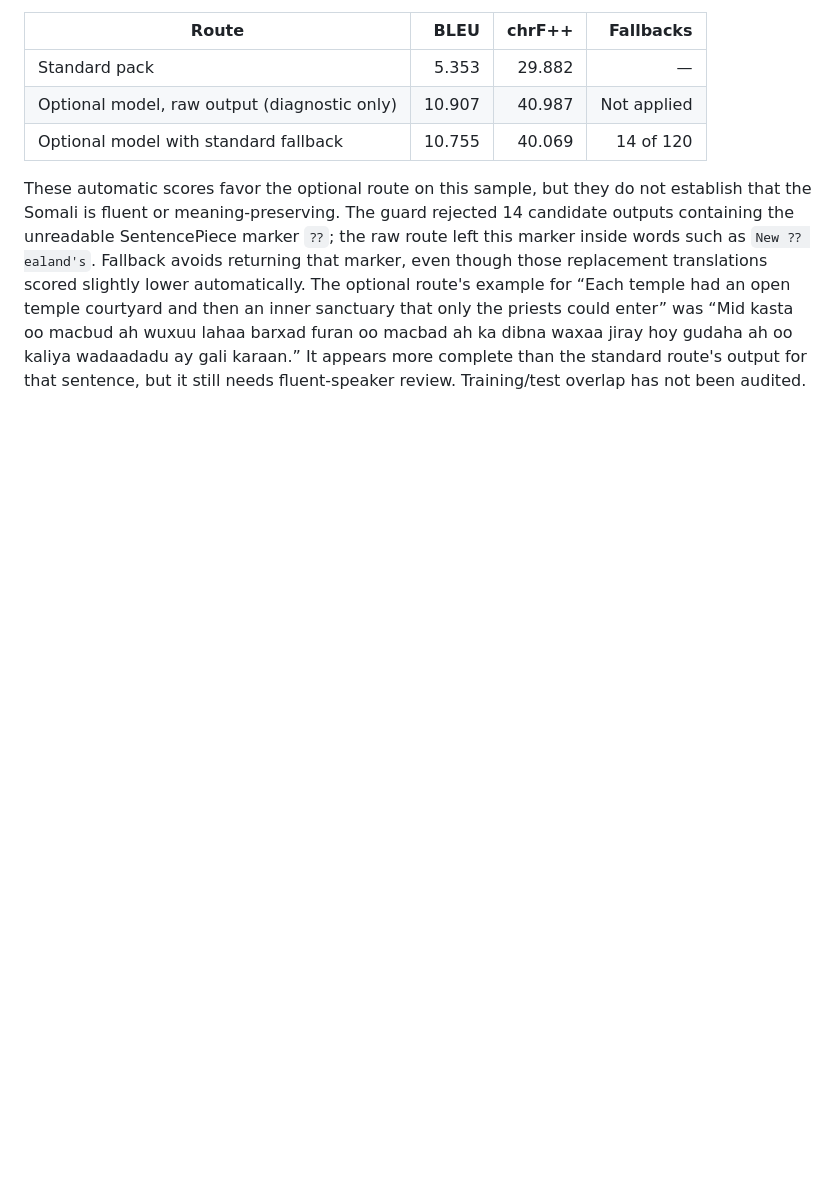
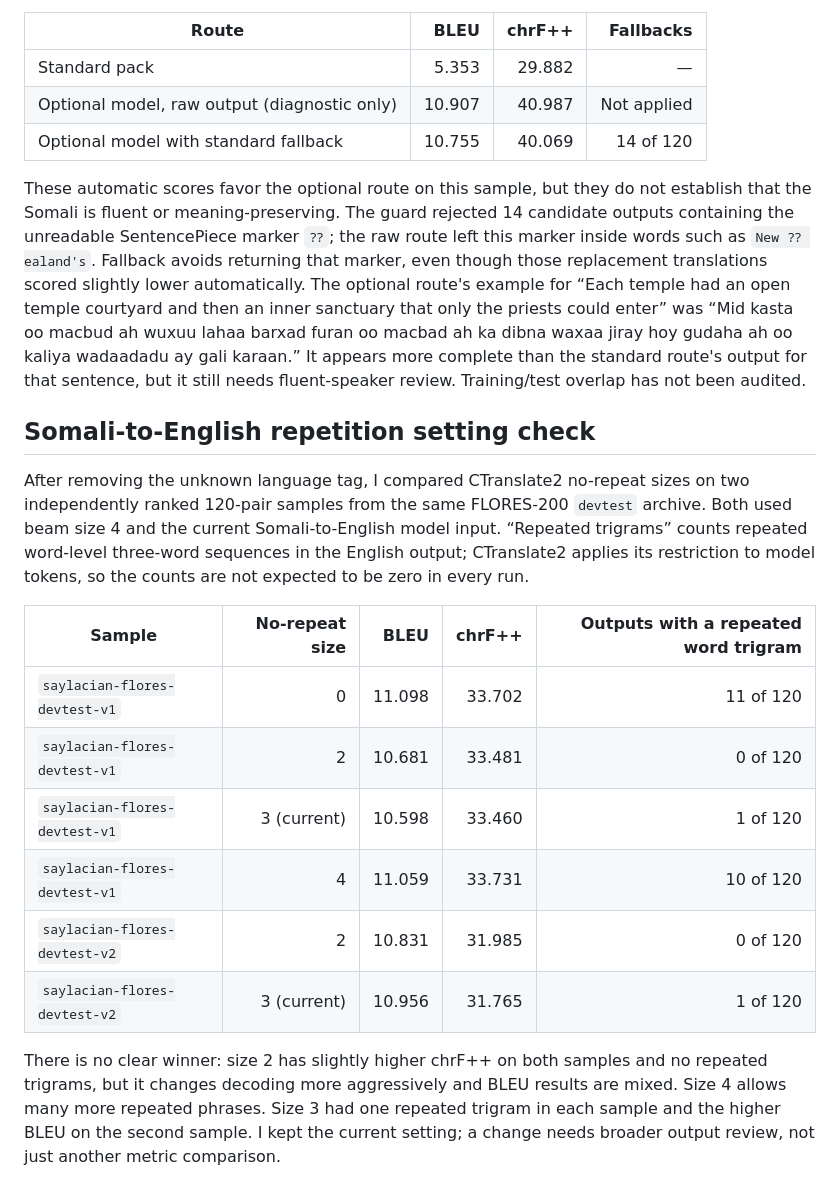
Before and after one commit to zealousvec/Saylacian, a Markdown page: docs/TRANSLATION_QUALITY.md, the part around the change. Drawn GitHub-style; blank space fills up the shorter version.

Commit message:
docs: record Somali decoder comparison

```diff
--- a/docs/TRANSLATION_QUALITY.md
+++ b/docs/TRANSLATION_QUALITY.md
@@ -106,3 +106,18 @@ I compared the standard pack with the optional synthetic model using the app's n
 | Optional model with standard fallback | 10.755 | 40.069 | 14 of 120 |
 
 These automatic scores favor the optional route on this sample, but they do not establish that the Somali is fluent or meaning-preserving. The guard rejected 14 candidate outputs containing the unreadable SentencePiece marker `⁇`; the raw route left this marker inside words such as `New ⁇ ealand's`. Fallback avoids returning that marker, even though those replacement translations scored slightly lower automatically. The optional route's example for “Each temple had an open temple courtyard and then an inner sanctuary that only the priests could enter” was “Mid kasta oo macbud ah wuxuu lahaa barxad furan oo macbad ah ka dibna waxaa jiray hoy gudaha ah oo kaliya wadaadadu ay gali karaan.” It appears more complete than the standard route's output for that sentence, but it still needs fluent-speaker review. Training/test overlap has not been audited.
+
+## Somali-to-English repetition setting check
+
+After removing the unknown language tag, I compared CTranslate2 no-repeat sizes on two independently ranked 120-pair samples from the same FLORES-200 `devtest` archive. Both used beam size 4 and the current Somali-to-English model input. “Repeated trigrams” counts repeated word-level three-word sequences in the English output; CTranslate2 applies its restriction to model tokens, so the counts are not expected to be zero in every run.
+
+| Sample | No-repeat size | BLEU | chrF++ | Outputs with a repeated word trigram |
+|---|---:|---:|---:|---:|
+| `saylacian-flores-devtest-v1` | 0 | 11.098 | 33.702 | 11 of 120 |
+| `saylacian-flores-devtest-v1` | 2 | 10.681 | 33.481 | 0 of 120 |
+| `saylacian-flores-devtest-v1` | 3 (current) | 10.598 | 33.460 | 1 of 120 |
+| `saylacian-flores-devtest-v1` | 4 | 11.059 | 33.731 | 10 of 120 |
+| `saylacian-flores-devtest-v2` | 2 | 10.831 | 31.985 | 0 of 120 |
+| `saylacian-flores-devtest-v2` | 3 (current) | 10.956 | 31.765 | 1 of 120 |
+
+There is no clear winner: size 2 has slightly higher chrF++ on both samples and no repeated trigrams, but it changes decoding more aggressively and BLEU results are mixed. Size 4 allows many more repeated phrases. Size 3 had one repeated trigram in each sample and the higher BLEU on the second sample. I kept the current setting; a change needs broader output review, not just another metric comparison.
```
